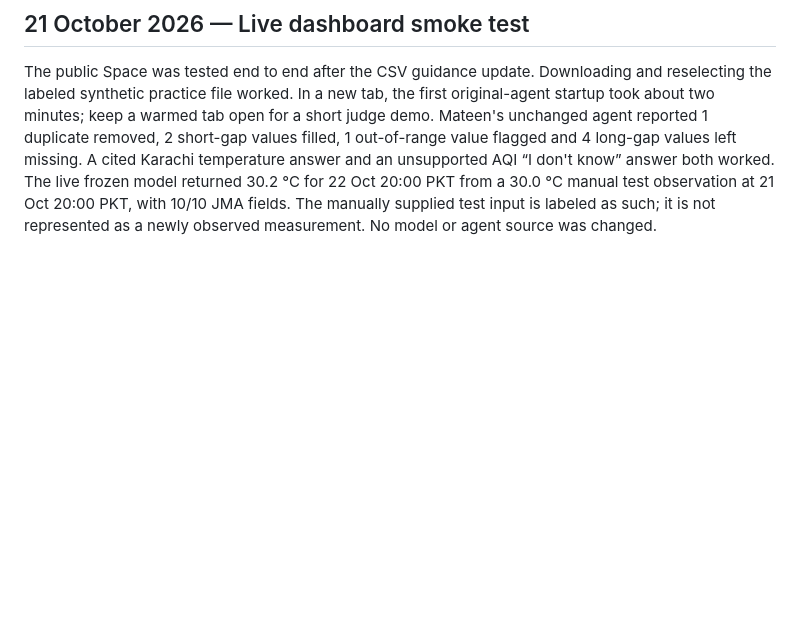
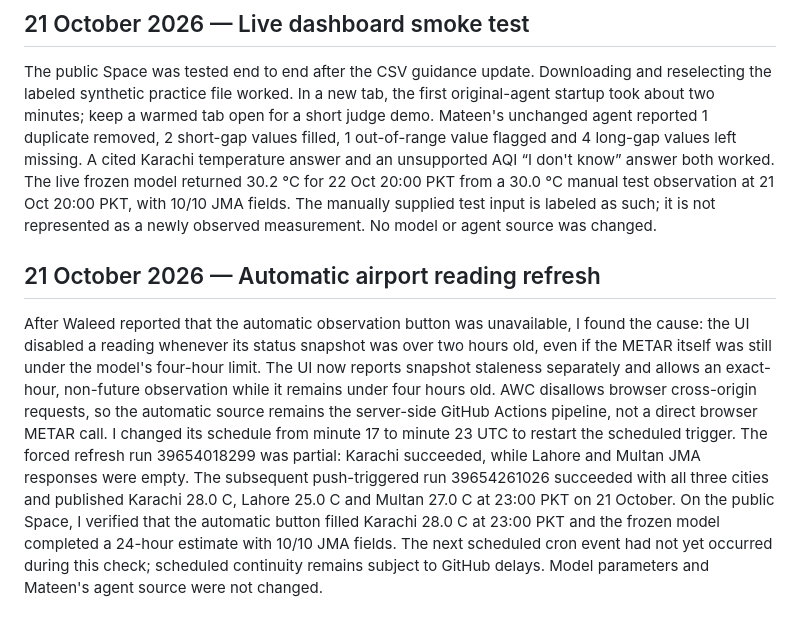
Before and after one commit to waleedirfan2006-arch/Heat-Shift-, a Markdown page: AI_Use_Log.md, the part around the change. GitHub-like rendering; blank space fills up the shorter version.

Commit message:
Log automatic observation refresh fix

```diff
--- a/AI_Use_Log.md
+++ b/AI_Use_Log.md
@@ -151,3 +151,8 @@ The frozen model and original agent code are unchanged. Model, calibration and J
 ## 21 October 2026 — Live dashboard smoke test
 
 The public Space was tested end to end after the CSV guidance update. Downloading and reselecting the labeled synthetic practice file worked. In a new tab, the first original-agent startup took about two minutes; keep a warmed tab open for a short judge demo. Mateen's unchanged agent reported 1 duplicate removed, 2 short-gap values filled, 1 out-of-range value flagged and 4 long-gap values left missing. A cited Karachi temperature answer and an unsupported AQI “I don't know” answer both worked. The live frozen model returned 30.2 °C for 22 Oct 20:00 PKT from a 30.0 °C manual test observation at 21 Oct 20:00 PKT, with 10/10 JMA fields. The manually supplied test input is labeled as such; it is not represented as a newly observed measurement. No model or agent source was changed.
+
+
+## 21 October 2026 — Automatic airport reading refresh
+
+After Waleed reported that the automatic observation button was unavailable, I found the cause: the UI disabled a reading whenever its status snapshot was over two hours old, even if the METAR itself was still under the model's four-hour limit. The UI now reports snapshot staleness separately and allows an exact-hour, non-future observation while it remains under four hours old. AWC disallows browser cross-origin requests, so the automatic source remains the server-side GitHub Actions pipeline, not a direct browser METAR call. I changed its schedule from minute 17 to minute 23 UTC to restart the scheduled trigger. The forced refresh run 39654018299 was partial: Karachi succeeded, while Lahore and Multan JMA responses were empty. The subsequent push-triggered run 39654261026 succeeded with all three cities and published Karachi 28.0 C, Lahore 25.0 C and Multan 27.0 C at 23:00 PKT on 21 October. On the public Space, I verified that the automatic button filled Karachi 28.0 C at 23:00 PKT and the frozen model completed a 24-hour estimate with 10/10 JMA fields. The next scheduled cron event had not yet occurred during this check; scheduled continuity remains subject to GitHub delays. Model parameters and Mateen's agent source were not changed.
```
